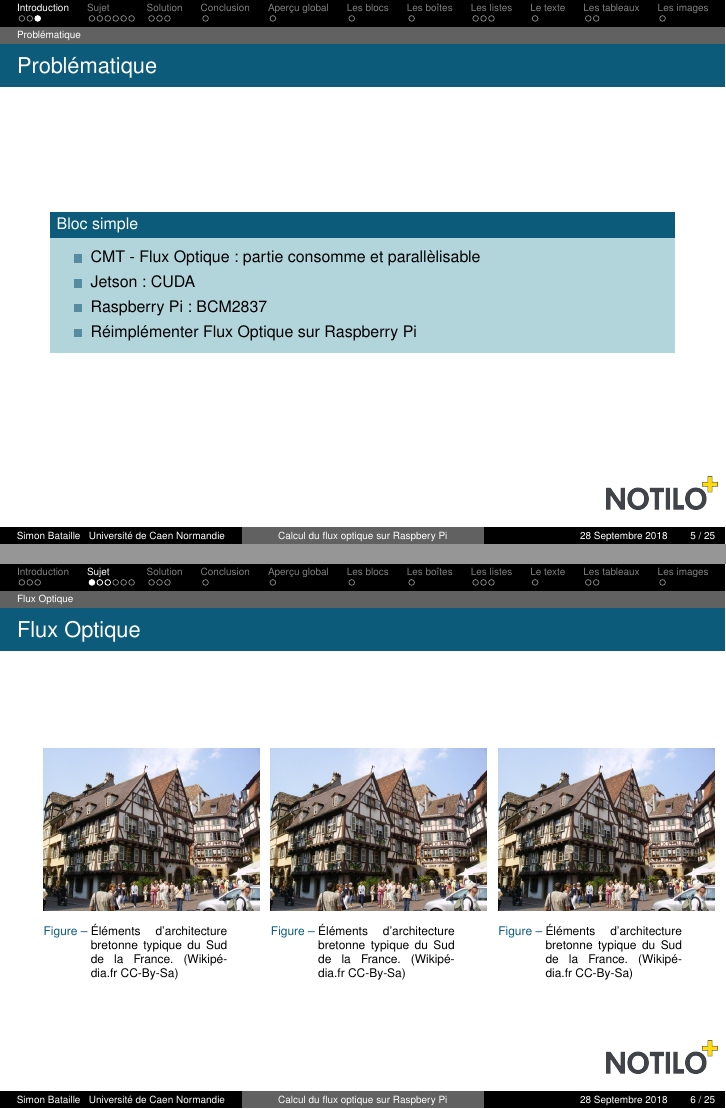
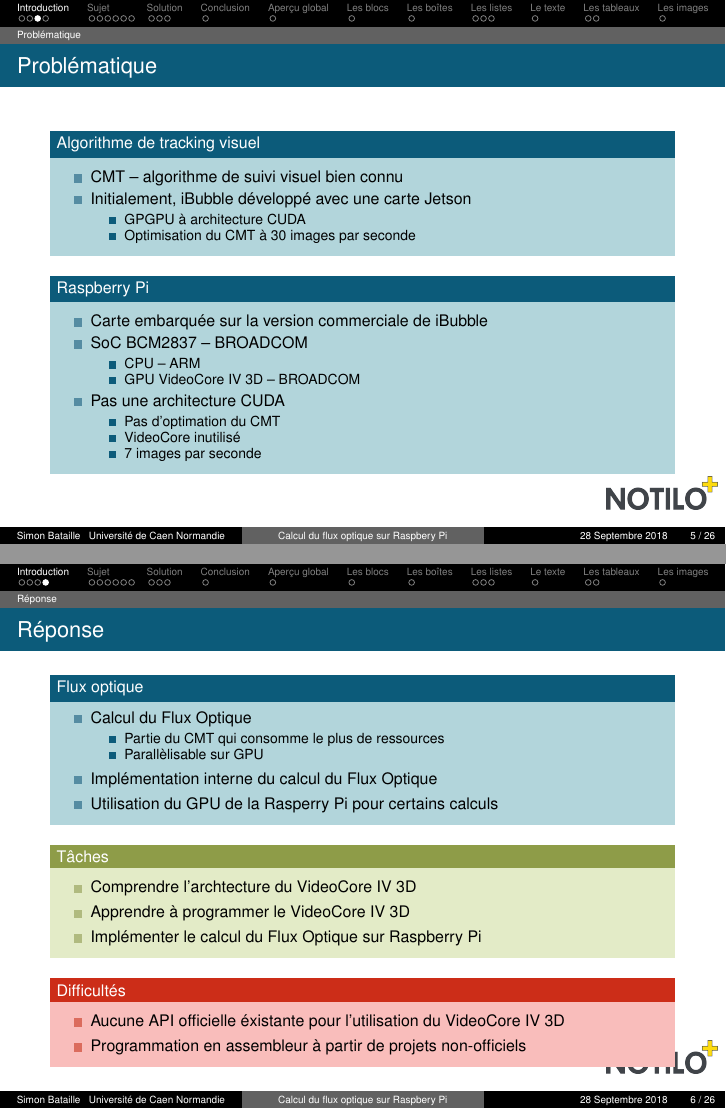
Before and after one commit to SimonBataille/SimonBatailleReport, LaTeX slides (SimonBataillePresentation/main.tex): pages 5 and 6 of 25 before the commit and pages 5 and 6 of 26 after it, joined at a grey line. Compiled offline with pdfLaTeX.

Commit message:
Finish introduction, stat sujet

```diff
--- a/SimonBataillePresentation/main.tex
+++ b/SimonBataillePresentation/main.tex
@@ -88,14 +116,66 @@
 
 	\subsection{Problématique}
 \begin{frame}{Problématique}
-\begin{block}{Bloc simple}
+
+\begin{block}{Algorithme de tracking visuel}
 \begin{itemize}
-\item CMT - Flux Optique: partie consomme et parallèlisable
-\item Jetson: CUDA
-\item Raspberry Pi: BCM2837
-\item Réimplémenter Flux Optique sur Raspberry Pi
+\item CMT -- algorithme de suivi visuel bien connu
+\item Initialement, iBubble développé avec une carte Jetson
+\begin{itemize}
+\item GPGPU à architecture CUDA
+\item Optimisation du CMT à 30 images par seconde
+\end{itemize}
 \end{itemize}
 \end{block}
+
+\begin{block}{Raspberry Pi}
+\begin{itemize}
+\item Carte embarquée sur la version commerciale de iBubble
+\item SoC BCM2837 -- BROADCOM
+\begin{itemize}
+\item CPU -- ARM
+\item GPU VideoCore IV 3D -- BROADCOM
+\end{itemize}
+\item Pas une architecture CUDA
+\begin{itemize}
+	\item Pas d'optimation du CMT
+	\item VideoCore inutilisé
+	\item 7 images par seconde
+\end{itemize}
+\end{itemize}
+\end{block}
+
+\end{frame}
+
+	\subsection{Réponse}
+\begin{frame}{Réponse}
+\begin{block}{Flux optique}
+\begin{itemize}
+\item Calcul du Flux Optique
+\begin{itemize}
+	\item Partie du CMT qui consomme le plus de ressources
+	\item Parallèlisable sur GPU
+\end{itemize}
+\item Implémentation interne du calcul du Flux Optique
+\item Utilisation du GPU de la Rasperry Pi pour certains calculs
+\end{itemize}
+\end{block}
+
+\begin{exampleblock}{Tâches}
+\begin{itemize}
+\item Comprendre l'archtecture du VideoCore IV 3D
+\item Apprendre à programmer le VideoCore IV 3D
+\item Implémenter le calcul du Flux Optique sur Raspberry Pi
+\end{itemize}
+\end{exampleblock}
+
+\begin{alertblock}{Difficultés}
+\begin{itemize}
+\item Aucune API officielle éxistante pour l'utilisation du VideoCore IV 3D
+\item Programmation en assembleur à partir de projets non-officiels
+\end{itemize}
+\end{alertblock}
+
 \end{frame}
 
 
@@ -104,15 +184,15 @@
 \section{Sujet}
 	\subsection{Flux Optique}
 
-\begin{frame}{Flux Optique}
+\begin{frame}{Flux Optique entre 2 images successives}
 
 \begin{columns}
 
 \begin{column}{0.3\textwidth}
 \begin{figure}
 \centering
-\includegraphics[scale=0.5]{images/architecturebretonne_wikipedia.jpg}
-\caption{Éléments d'architecture bretonne typique du Sud de la France. (\href{http://commons.wikimedia.org/wiki/File:Colmar_-_Alsace.jpg}{Wikipédia.fr} CC-By-Sa)}
+\includegraphics[scale=0.3]{images/plongeurInitFeatures.jpeg}
+\caption{Première image avec FEATURES}
 \end{figure}
 \end{column}
 
@@ -120,13 +200,3 @@
 \begin{column}{0.3\textwidth}
 \begin{figure}
 \centering
-\includegraphics[scale=0.5]{images/architecturebretonne_wikipedia.jpg}
-\caption{Éléments d'architecture bretonne typique du Sud de la France. (\href{http://commons.wikimedia.org/wiki/File:Colmar_-_Alsace.jpg}{Wikipédia.fr} CC-By-Sa)}
-\end{figure}
-\end{column}
-
-\begin{column}{0.3\textwidth}
-\begin{figure}
-\centering
-\includegraphics[scale=0.5]{images/architecturebretonne_wikipedia.jpg}
-\caption{Éléments d'architecture bretonne typique du Sud de la France. (\href{http://commons.wikimedia.org/wiki/File:Colmar_-_Alsace.jpg}{Wikipédia.fr} CC-By-Sa)}
```
Also changed, not shown: SimonBataillePresentation/images/iBubble3.png (added), SimonBataillePresentation/images/plongeurInitFeatures.jpeg (added), SimonBataillePresentation/images/plongeurNextFeatures.jpeg (added), SimonBataillePresentation/images/plongeurOpticalFlow.jpeg (added), SimonBataillePresentation/main.tex (54 more changed lines).
